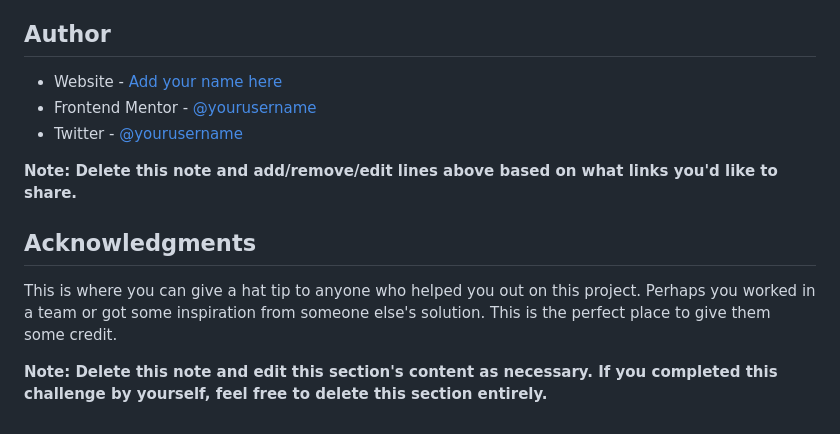
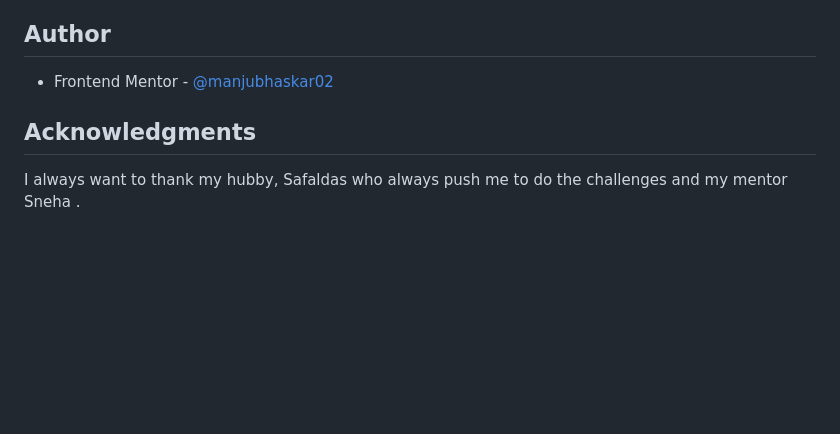
Before and after one commit to manjubhaskar02/FM3-testimonals-grid-section, a Markdown page: README-template.md, the part around the change printed below. Drawn GitHub-style; blank space fills up the shorter version.

```diff
--- a/README-template.md
+++ b/README-template.md
@@ -98,13 +57,8 @@ Use this section to outline areas that you want to continue focusing on in futur
 ## Author
 
-- Website - [Add your name here](https://www.your-site.com)
-- Frontend Mentor - [@yourusername](https://www.frontendmentor.io/profile/yourusername)
-- Twitter - [@yourusername](https://www.twitter.com/yourusername)
+- Frontend Mentor - [@manjubhaskar02](https://www.frontendmentor.io/profile/manjubhaskar02)
 
-**Note: Delete this note and add/remove/edit lines above based on what links you'd like to share.**
 
 ## Acknowledgments
 
-This is where you can give a hat tip to anyone who helped you out on this project. Perhaps you worked in a team or got some inspiration from someone else's solution. This is the perfect place to give them some credit.
-
-**Note: Delete this note and edit this section's content as necessary. If you completed this challenge by yourself, feel free to delete this section entirely.**
+I always want to thank my hubby, Safaldas who always push me to do the challenges and my mentor Sneha .
```
Also changed, not shown: other parts of README-template.md (+5 -46 lines), images/testimonal-grid.png (added), 1 other file.
